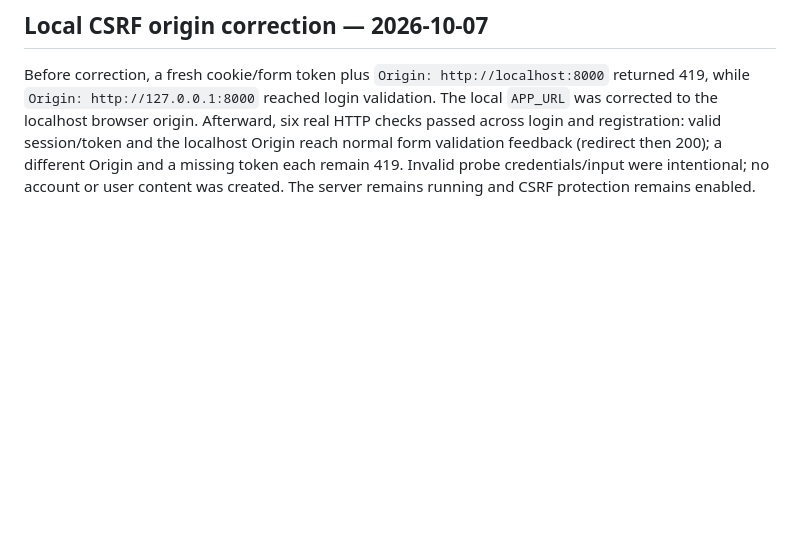
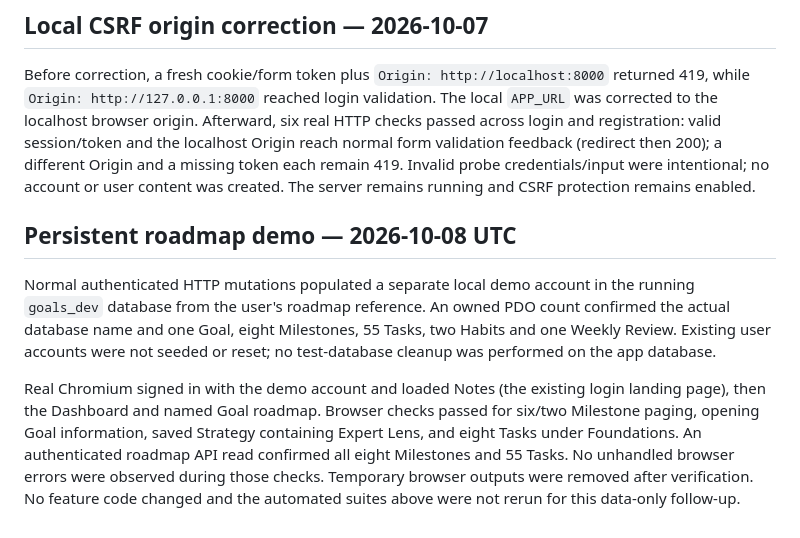
Before and after one commit to datphan3201/Notes, a Markdown page: docs/verification.md, the part around one of its changes. Rendered like a GitHub page; blank space fills up the shorter version.

```diff
--- a/docs/verification.md
+++ b/docs/verification.md
@@ -124,3 +124,20 @@ and the localhost Origin reach normal form validation feedback (redirect then
 200); a different Origin and a missing token each remain 419. Invalid probe
 credentials/input were intentional; no account or user content was created.
 The server remains running and CSRF protection remains enabled.
+
+## Persistent roadmap demo — 2026-10-08 UTC
+
+Normal authenticated HTTP mutations populated a separate local demo account in
+the running `goals_dev` database from the user's roadmap reference. An owned
+PDO count confirmed the actual database name and one Goal, eight Milestones,
+55 Tasks, two Habits and one Weekly Review. Existing user accounts were not
+seeded or reset; no test-database cleanup was performed on the app database.
+
+Real Chromium signed in with the demo account and loaded Notes (the existing
+login landing page), then the Dashboard and named Goal roadmap. Browser checks
+passed for six/two Milestone paging, opening Goal information, saved Strategy
+containing Expert Lens, and eight Tasks under Foundations. An authenticated
+roadmap API read confirmed all eight Milestones and 55 Tasks. No unhandled
+browser errors were observed during those checks. Temporary browser outputs
+were removed after verification. No feature code changed and the automated
+suites above were not rerun for this data-only follow-up.
```
Also changed, not shown: other parts of docs/verification.md (+1 -1 lines), docs/implementation-status.md (+22 -4 lines).
